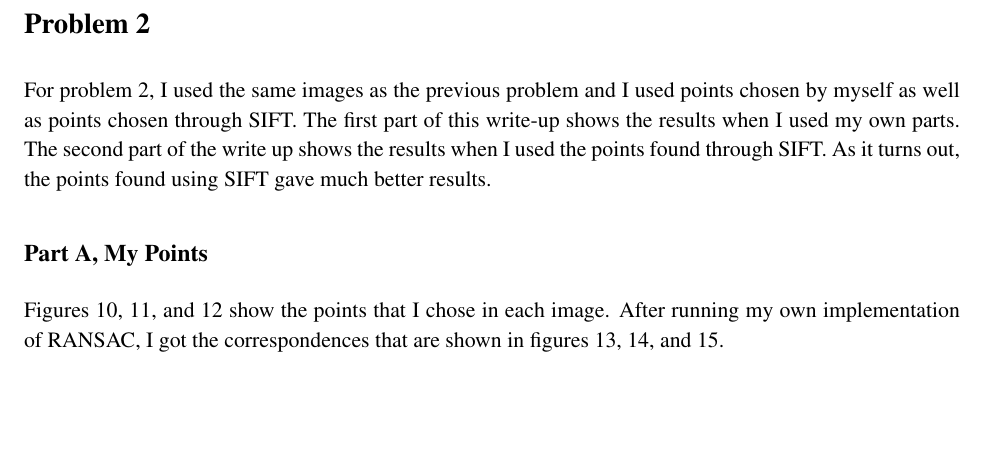
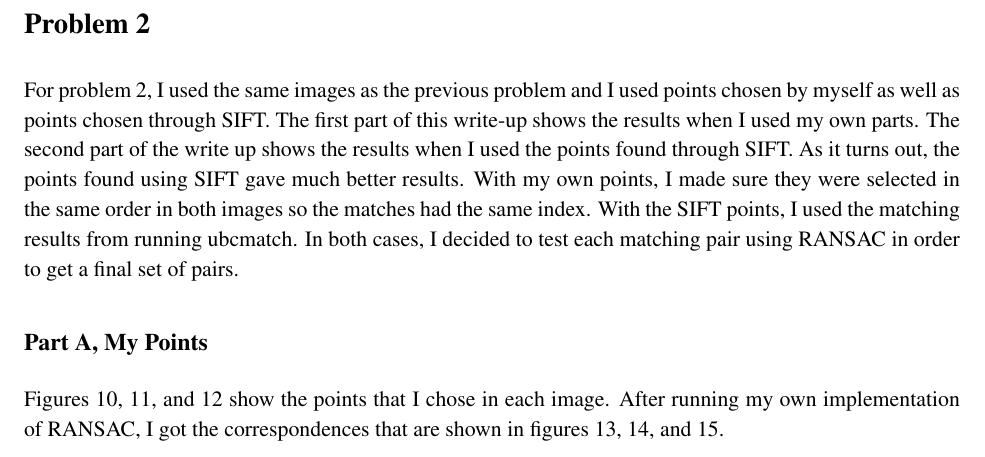
Before and after one commit to zackattacknyu/CS217, a LaTeX problem sheet (Homework2/HW2_solution.tex): part of page 8 of 28, cut so that both start at the same text, the shorter picture padded with empty space. Compiled offline with pdfLaTeX.

Commit message:
expanded prob2

```diff
--- a/Homework2/HW2_solution.tex
+++ b/Homework2/HW2_solution.tex
@@ -157,7 +157,7 @@ The code for this problem is in the folder as prob1script.m
 
 \section*{Problem 2}
 
-For problem 2, I used the same images as the previous problem and I used points chosen by myself as well as points chosen through SIFT. The first part of this write-up shows the results when I used my own parts. The second part of the write up shows the results when I used the points found through SIFT. As it turns out, the points found using SIFT gave much better results.
+For problem 2, I used the same images as the previous problem and I used points chosen by myself as well as points chosen through SIFT. The first part of this write-up shows the results when I used my own parts. The second part of the write up shows the results when I used the points found through SIFT. As it turns out, the points found using SIFT gave much better results. With my own points, I made sure they were selected in the same order in both images so the matches had the same index. With the SIFT points, I used the matching results from running ubcmatch. In both cases, I decided to test each matching pair using RANSAC in order to get a final set of pairs.
 
 \subsection*{Part A, My Points}
 
```
Also changed, not shown: Homework2/book_prob2Matches2.png, Homework2/book_prob2Points2.png, Homework2/coffeeCan_prob2Epipolar2.png (added), Homework2/coffeeCan_prob2Matches2.png (added), Homework2/coffeeCan_prob2Points2.png (added), Homework2/squirtle_prob2Epipolar2.png (added), Homework2/squirtle_prob2Matches2.png (added), Homework2/squirtle_prob2Points2.png (added), 1 other file.
